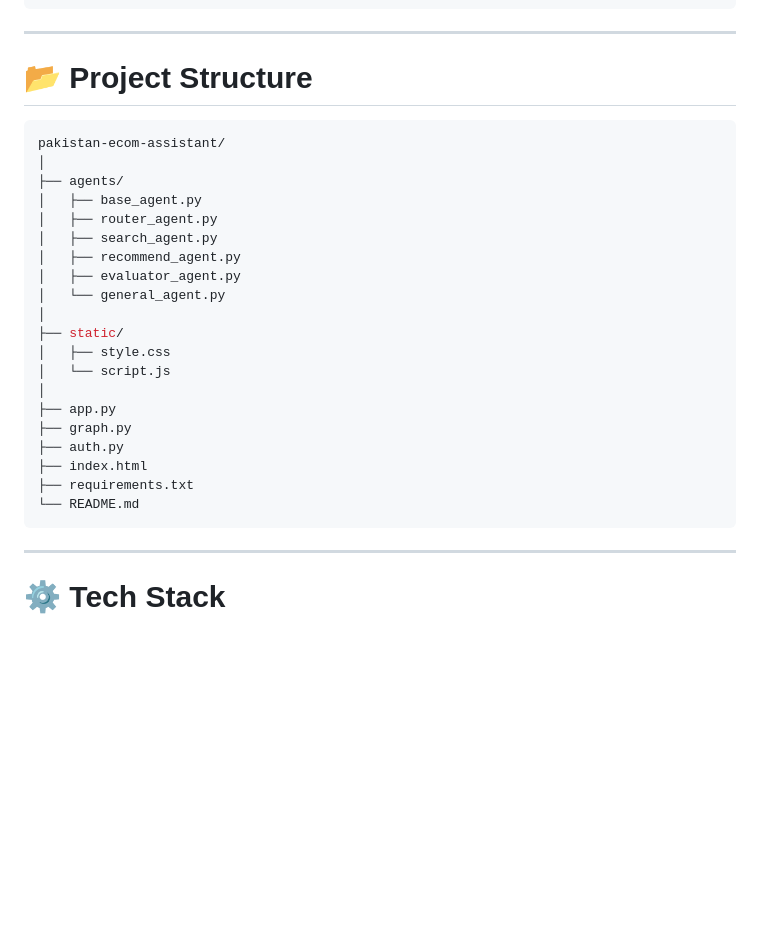
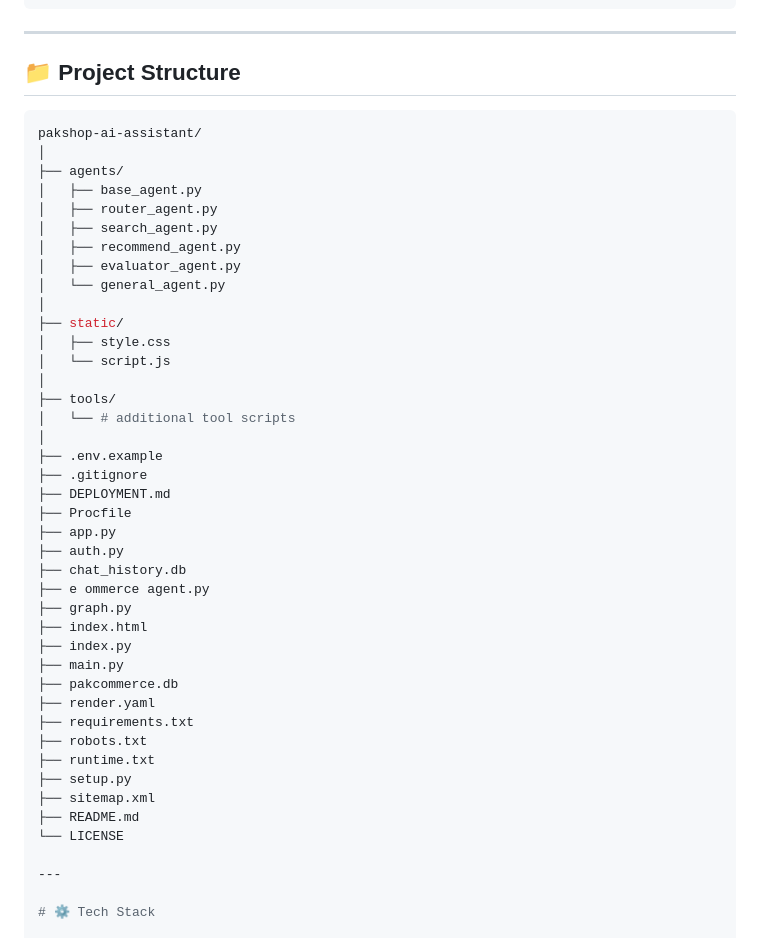
Before and after one commit to amna-techcorp17/pakshop-ai-assistant, a Markdown page: README.md, the part around the change. Rendered like a GitHub page; blank space fills up the shorter version.

Commit message:
Revise project structure in README.md
Updated project structure section and corrected file names.

````diff
--- a/README.md
+++ b/README.md
@@ -160,10 +160,10 @@ A->>U: Final Recommendation
 
 ---
 
-# 📂 Project Structure
+## 📁 Project Structure
 
 ```bash
-pakistan-ecom-assistant/
+pakshop-ai-assistant/
 │
 ├── agents/
 │   ├── base_agent.py
@@ -177,13 +177,30 @@ pakistan-ecom-assistant/
 │   ├── style.css
 │   └── script.js
 │
+├── tools/
+│   └── # additional tool scripts
+│
+├── .env.example
+├── .gitignore
+├── DEPLOYMENT.md
+├── Procfile
 ├── app.py
+├── auth.py
+├── chat_history.db
+├── e ommerce agent.py
 ├── graph.py
-├── auth.py
 ├── index.html
+├── index.py
+├── main.py
+├── pakcommerce.db
+├── render.yaml
 ├── requirements.txt
-└── README.md
-```
+├── robots.txt
+├── runtime.txt
+├── setup.py
+├── sitemap.xml
+├── README.md
+└── LICENSE
 
 ---
 
````
